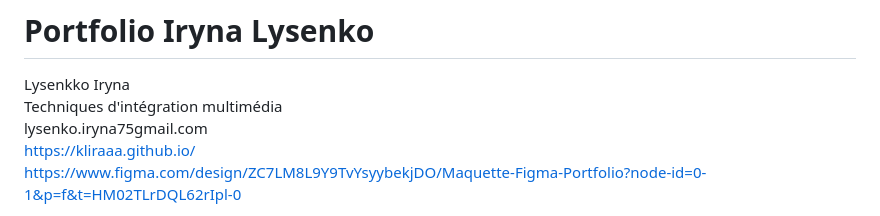
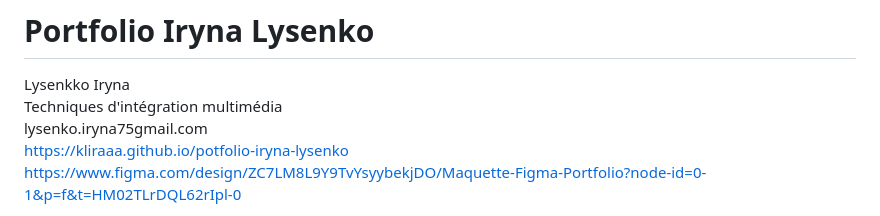
Before and after one commit to Kliraaa/portfolio-iryna-lysenko, a Markdown page: README.md, the part around the change. GitHub-like rendering.

Commit message:
Update portfolio link in README

```diff
--- a/README.md
+++ b/README.md
@@ -2,7 +2,7 @@
 Lysenkko Iryna<br>
 Techniques d'intégration multimédia<br>
 lysenko.iryna75gmail.com<br>
-https://kliraaa.github.io/<br>
+https://kliraaa.github.io/potfolio-iryna-lysenko<br>
 https://www.figma.com/design/ZC7LM8L9Y9TvYsyybekjDO/Maquette-Figma-Portfolio?node-id=0-1&p=f&t=HM02TLrDQL62rIpl-0 <br>
 
 ![Moodboard principal](assets/images/moodboard_principal.png)
```
